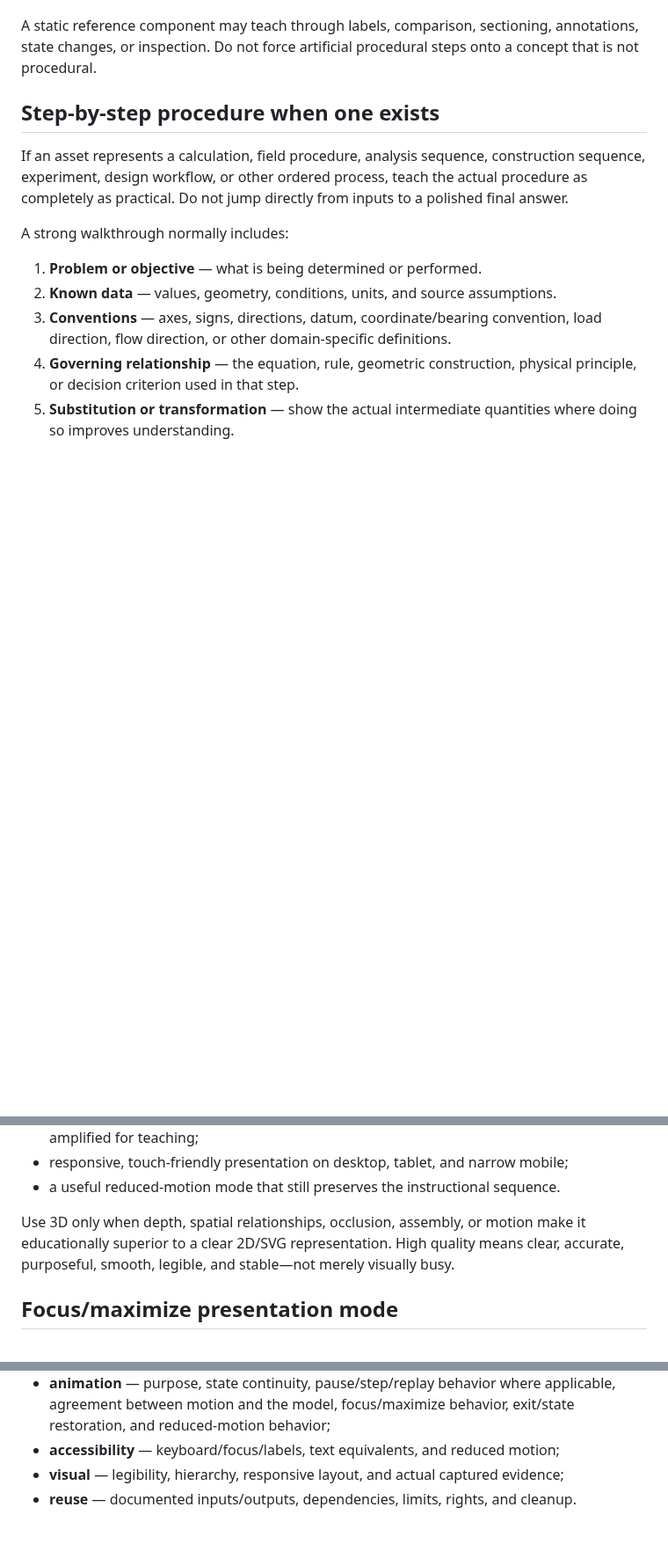
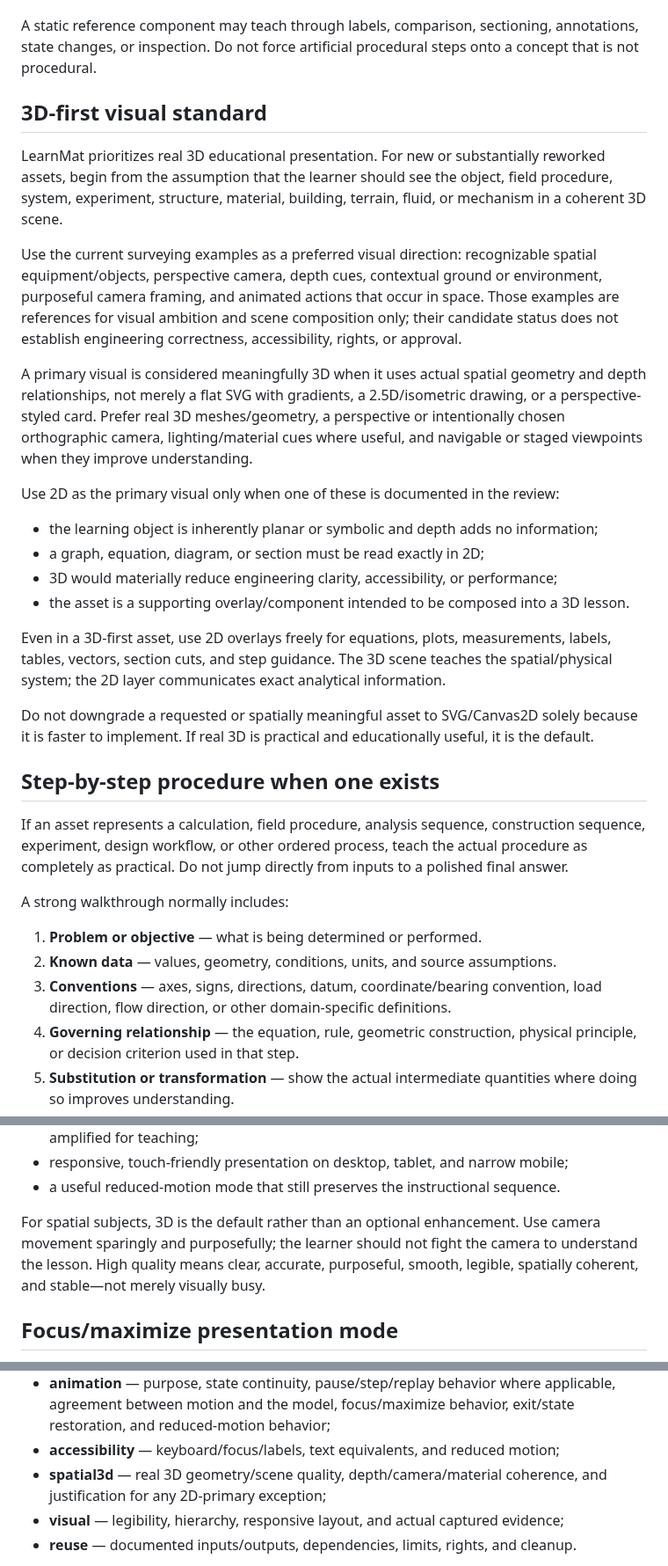
Before and after one commit to ariz31/learnmat, a Markdown page: docs/EDUCATIONAL-DESIGN.md, 3 parts joined by grey strips. Shown at 88% size. Drawn GitHub-style; blank space fills up the shorter version.

Commit message:
docs: establish 3D-first educational visual standard [skip ci]

```diff
--- a/docs/EDUCATIONAL-DESIGN.md
+++ b/docs/EDUCATIONAL-DESIGN.md
@@ -21,6 +21,40 @@ README, demo, or review evidence:
 A static reference component may teach through labels, comparison, sectioning,
 annotations, state changes, or inspection. Do not force artificial procedural
 steps onto a concept that is not procedural.
+
+## 3D-first visual standard
+
+LearnMat prioritizes real 3D educational presentation. For new or substantially
+reworked assets, begin from the assumption that the learner should see the object,
+field procedure, system, experiment, structure, material, building, terrain, fluid,
+or mechanism in a coherent 3D scene.
+
+Use the current surveying examples as a preferred visual direction: recognizable
+spatial equipment/objects, perspective camera, depth cues, contextual ground or
+environment, purposeful camera framing, and animated actions that occur in space.
+Those examples are references for visual ambition and scene composition only; their
+candidate status does not establish engineering correctness, accessibility, rights,
+or approval.
+
+A primary visual is considered meaningfully 3D when it uses actual spatial geometry
+and depth relationships, not merely a flat SVG with gradients, a 2.5D/isometric
+drawing, or a perspective-styled card. Prefer real 3D meshes/geometry, a perspective
+or intentionally chosen orthographic camera, lighting/material cues where useful,
+and navigable or staged viewpoints when they improve understanding.
+
+Use 2D as the primary visual only when one of these is documented in the review:
+- the learning object is inherently planar or symbolic and depth adds no information;
+- a graph, equation, diagram, or section must be read exactly in 2D;
+- 3D would materially reduce engineering clarity, accessibility, or performance;
+- the asset is a supporting overlay/component intended to be composed into a 3D lesson.
+
+Even in a 3D-first asset, use 2D overlays freely for equations, plots, measurements,
+labels, tables, vectors, section cuts, and step guidance. The 3D scene teaches the
+spatial/physical system; the 2D layer communicates exact analytical information.
+
+Do not downgrade a requested or spatially meaningful asset to SVG/Canvas2D solely
+because it is faster to implement. If real 3D is practical and educationally useful,
+it is the default.
 
 ## Step-by-step procedure when one exists
 
@@ -107,9 +141,10 @@ Where animation is useful, prefer:
 - responsive, touch-friendly presentation on desktop, tablet, and narrow mobile;
 - a useful reduced-motion mode that still preserves the instructional sequence.
 
-Use 3D only when depth, spatial relationships, occlusion, assembly, or motion make
-it educationally superior to a clear 2D/SVG representation. High quality means
-clear, accurate, purposeful, smooth, legible, and stable—not merely visually busy.
+For spatial subjects, 3D is the default rather than an optional enhancement. Use
+camera movement sparingly and purposefully; the learner should not fight the camera
+to understand the lesson. High quality means clear, accurate, purposeful, smooth,
+legible, spatially coherent, and stable—not merely visually busy.
 
 ## Focus/maximize presentation mode
 
@@ -158,6 +193,8 @@ must cover all of the following:
   applicable, agreement between motion and the model, focus/maximize behavior,
   exit/state restoration, and reduced-motion behavior;
 - **accessibility** — keyboard/focus/labels, text equivalents, and reduced motion;
+- **spatial3d** — real 3D geometry/scene quality, depth/camera/material coherence,
+  and justification for any 2D-primary exception;
 - **visual** — legibility, hierarchy, responsive layout, and actual captured evidence;
 - **reuse** — documented inputs/outputs, dependencies, limits, rights, and cleanup.
 
```
